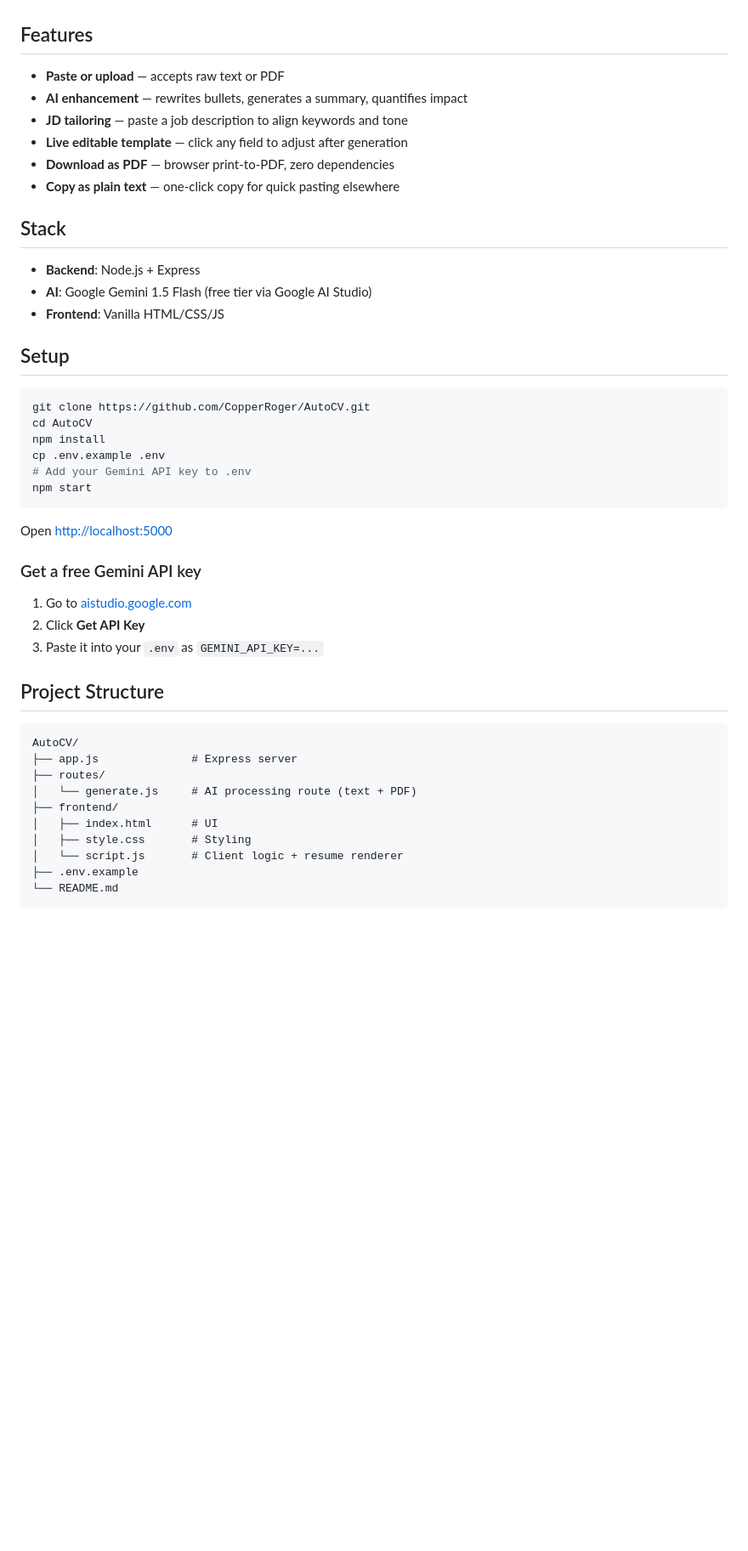
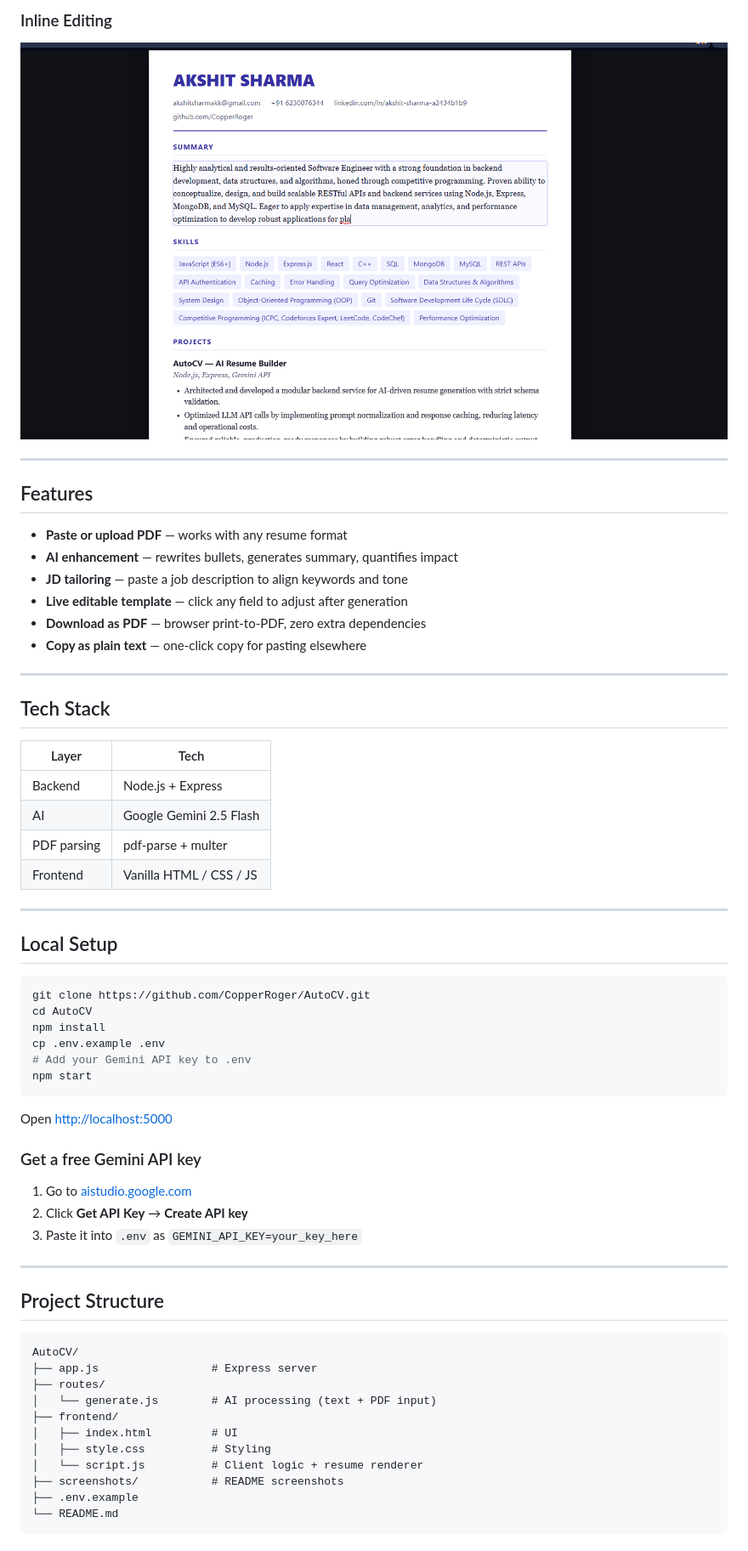
Before and after one commit to CopperRoger/AutoCV, a Markdown page: README.md, the part around one of its changes. Shown at 85% size. Rendered like a GitHub page; pictures changed too: screenshots/editable.png (added); blank space fills up the shorter version.

Commit message:
docs: add screenshots and update README

````diff
--- a/README.md
+++ b/README.md
@@ -4,20 +17,31 @@ Paste your resume (or upload a PDF). AutoCV parses it, rewrites bullet points wi
+### Inline Editing
+![Editable fields](screenshots/editable.png)
+
+---
 
 ## Features
 
-- **Paste or upload** — accepts raw text or PDF
-- **AI enhancement** — rewrites bullets, generates a summary, quantifies impact
+- **Paste or upload PDF** — works with any resume format
+- **AI enhancement** — rewrites bullets, generates summary, quantifies impact
 - **JD tailoring** — paste a job description to align keywords and tone
 - **Live editable template** — click any field to adjust after generation
-- **Download as PDF** — browser print-to-PDF, zero dependencies
-- **Copy as plain text** — one-click copy for quick pasting elsewhere
+- **Download as PDF** — browser print-to-PDF, zero extra dependencies
+- **Copy as plain text** — one-click copy for pasting elsewhere
 
-## Stack
+---
 
-- **Backend**: Node.js + Express
-- **AI**: Google Gemini 1.5 Flash (free tier via Google AI Studio)
-- **Frontend**: Vanilla HTML/CSS/JS
+## Tech Stack
 
-## Setup
+| Layer | Tech |
+|-------|------|
+| Backend | Node.js + Express |
+| AI | Google Gemini 2.5 Flash |
+| PDF parsing | pdf-parse + multer |
+| Frontend | Vanilla HTML / CSS / JS |
+
+---
+
+## Local Setup
 
 ```bash
 git clone https://github.com/CopperRoger/AutoCV.git
@@ -33,20 +57,23 @@ Open [http://localhost:5000](http://localhost:5000)
 ### Get a free Gemini API key
 
 1. Go to [aistudio.google.com](https://aistudio.google.com)
-2. Click **Get API Key**
-3. Paste it into your `.env` as `GEMINI_API_KEY=...`
+2. Click **Get API Key** → **Create API key**
+3. Paste it into `.env` as `GEMINI_API_KEY=your_key_here`
+
+---
 
 ## Project Structure
 
 ```
 AutoCV/
-├── app.js              # Express server
+├── app.js                 # Express server
 ├── routes/
-│   └── generate.js     # AI processing route (text + PDF)
+│   └── generate.js        # AI processing (text + PDF input)
 ├── frontend/
-│   ├── index.html      # UI
-│   ├── style.css       # Styling
-│   └── script.js       # Client logic + resume renderer
+│   ├── index.html         # UI
+│   ├── style.css          # Styling
+│   └── script.js          # Client logic + resume renderer
+├── screenshots/           # README screenshots
 ├── .env.example
 └── README.md
 ```
````
Also changed, not shown: other parts of README.md (+23 -1 lines), screenshots/input.png (added), screenshots/output.png (added), 3 other files.
